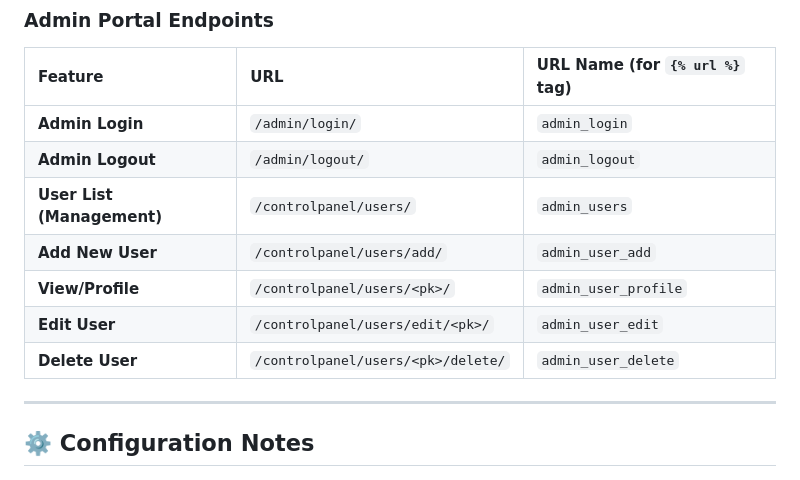
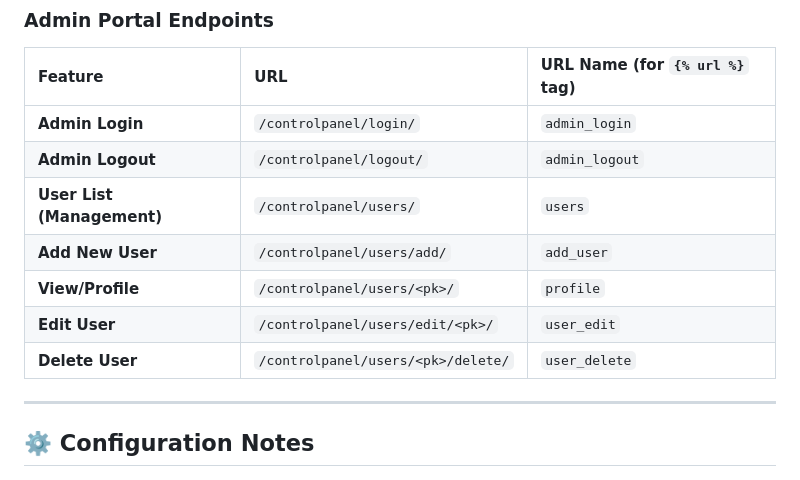
Before and after one commit to MuhammedAjmal-PP/SecureProtal, a Markdown page: README.md, the part around the change. GitHub-like rendering.

```diff
--- a/README.md
+++ b/README.md
@@ -97,13 +97,13 @@ The application will be available at `http://127.0.0.1:8000/`.
 
 | Feature | URL | URL Name (for `{% url %}` tag) |
 | :--- | :--- | :--- |
-| **Admin Login** | `/admin/login/` | `admin_login` |
-| **Admin Logout** | `/admin/logout/` | `admin_logout` |
-| **User List (Management)** | `/controlpanel/users/` | `admin_users` |
-| **Add New User** | `/controlpanel/users/add/` | `admin_user_add` |
-| **View/Profile** | `/controlpanel/users/<pk>/` | `admin_user_profile` |
-| **Edit User** | `/controlpanel/users/edit/<pk>/` | `admin_user_edit` |
-| **Delete User** | `/controlpanel/users/<pk>/delete/` | `admin_user_delete` |
+| **Admin Login** | `/controlpanel/login/` | `admin_login` |
+| **Admin Logout** | `/controlpanel/logout/` | `admin_logout` |
+| **User List (Management)** | `/controlpanel/users/` | `users` |
+| **Add New User** | `/controlpanel/users/add/` | `add_user` |
+| **View/Profile** | `/controlpanel/users/<pk>/` | `profile` |
+| **Edit User** | `/controlpanel/users/edit/<pk>/` | `user_edit` |
+| **Delete User** | `/controlpanel/users/<pk>/delete/` | `user_delete` |
 
 -----
 
```
